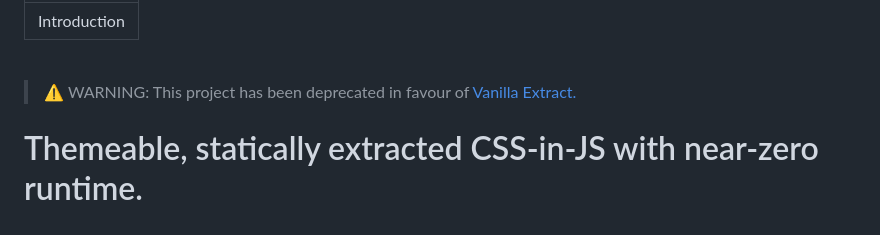
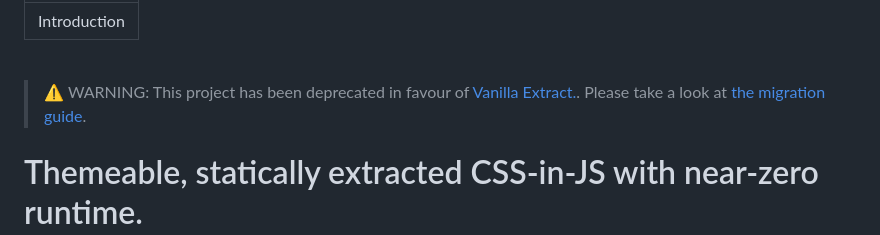
Before and after one commit to seek-oss/treat, a Markdown page: docs/introduction.md, the part around the change. GitHub-like rendering.

Commit message:
Link to treat->VE migration guide (#211)

```diff
--- a/docs/introduction.md
+++ b/docs/introduction.md
@@ -4,7 +4,8 @@ title: Introduction
 
 <br />
 
-> ⚠️ WARNING: This project has been deprecated in favour of [Vanilla Extract.](https://github.com/vanilla-extract-css/vanilla-extract)
+> ⚠️ WARNING: This project has been deprecated in favour of [Vanilla Extract.](https://github.com/vanilla-extract-css/vanilla-extract).
+> Please take a look at [the migration guide](https://github.com/vanilla-extract-css/vanilla-extract/blob/master/docs/treat-migration-guide.md).
 
 # Themeable, statically extracted CSS&#8209;in&#8209;JS with near&#8209;zero runtime.
 
```
Also changed, not shown: 1 other file.
